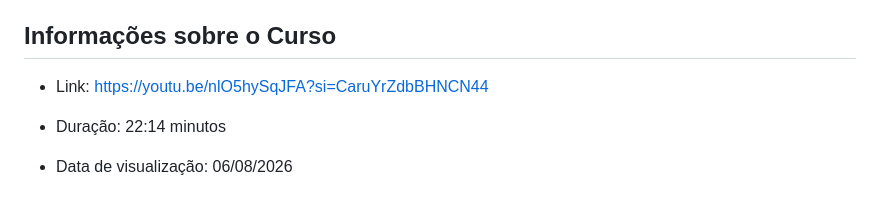
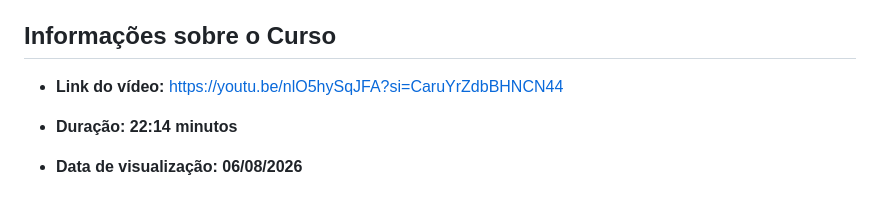
Before and after one commit to ajro1/html-css, a Markdown page: Aula02/README.md, the part around the change. Drawn GitHub-style.

```diff
--- a/Aula02/README.md
+++ b/Aula02/README.md
@@ -43,7 +43,7 @@ Pois, quando um usuário pesquisa em um site online, o dispositivo consulta um s
 
 ## Informações sobre o Curso
 
-- Link: https://youtu.be/nlO5hySqJFA?si=CaruYrZdbBHNCN44
+- **Link do vídeo:** https://youtu.be/nlO5hySqJFA?si=CaruYrZdbBHNCN44
 
-- Duração: 22:14 minutos
-- Data de visualização: 06/08/2026
+- **Duração: 22:14 minutos**
+- **Data de visualização: 06/08/2026**
```
Also changed, not shown: Aula01/README.md (+6 -7 lines).
